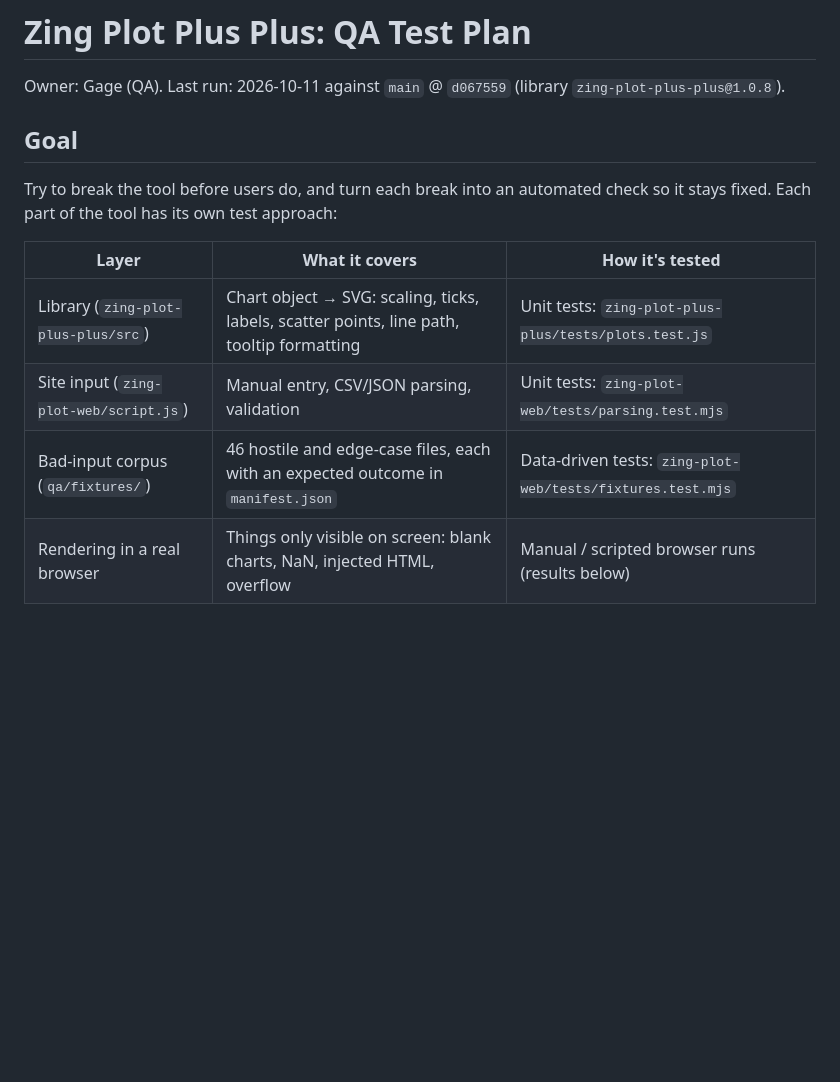
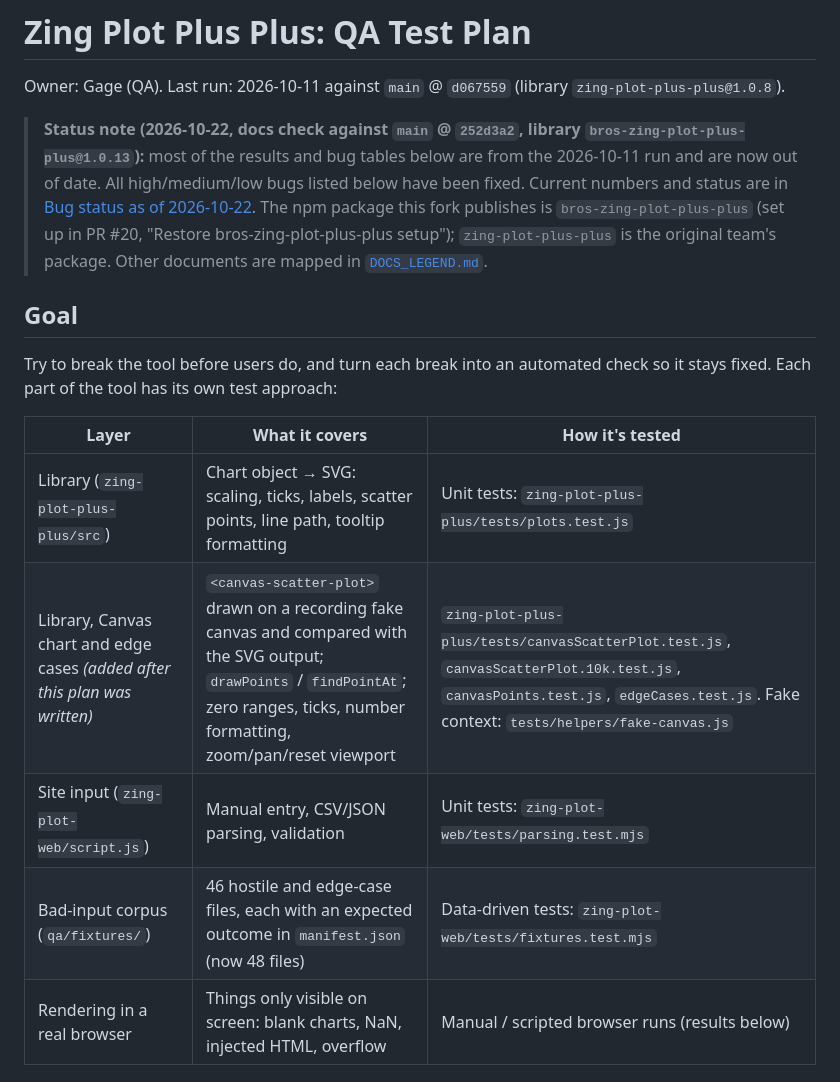
Before and after one commit to Bros-Writing-Code/Team-2-Chart-Fork, a Markdown page: qa/TEST_PLAN.md, the part around one of its changes. Drawn GitHub-style; blank space fills up the shorter version.

```diff
--- a/qa/TEST_PLAN.md
+++ b/qa/TEST_PLAN.md
@@ -1,6 +1,8 @@
 # Zing Plot Plus Plus: QA Test Plan
 
 Owner: Gage (QA). Last run: 2026-10-11 against `main` @ `d067559` (library `zing-plot-plus-plus@1.0.8`).
+
+> **Status note (2026-10-22, docs check against `main` @ `252d3a2`, library `bros-zing-plot-plus-plus@1.0.13`):** most of the results and bug tables below are from the 2026-10-11 run and are now out of date. All high/medium/low bugs listed below have been fixed. Current numbers and status are in [Bug status as of 2026-10-22](#bug-status-as-of-2026-10-22). The npm package this fork publishes is `bros-zing-plot-plus-plus` (set up in PR #20, "Restore bros-zing-plot-plus-plus setup"); `zing-plot-plus-plus` is the original team's package. Other documents are mapped in [`DOCS_LEGEND.md`](../DOCS_LEGEND.md).
 
 ## Goal
 
@@ -10,8 +12,9 @@ check so it stays fixed. Each part of the tool has its own test approach:
 | Layer | What it covers | How it's tested |
 |---|---|---|
 | Library (`zing-plot-plus-plus/src`) | Chart object → SVG: scaling, ticks, labels, scatter points, line path, tooltip formatting | Unit tests: `zing-plot-plus-plus/tests/plots.test.js` |
+| Library, Canvas chart and edge cases *(added after this plan was written)* | `<canvas-scatter-plot>` drawn on a recording fake canvas and compared with the SVG output; `drawPoints` / `findPointAt`; zero ranges, ticks, number formatting, zoom/pan/reset viewport | `zing-plot-plus-plus/tests/canvasScatterPlot.test.js`, `canvasScatterPlot.10k.test.js`, `canvasPoints.test.js`, `edgeCases.test.js`. Fake context: `tests/helpers/fake-canvas.js` |
 | Site input (`zing-plot-web/script.js`) | Manual entry, CSV/JSON parsing, validation | Unit tests: `zing-plot-web/tests/parsing.test.mjs` |
-| Bad-input corpus (`qa/fixtures/`) | 46 hostile and edge-case files, each with an expected outcome in `manifest.json` | Data-driven tests: `zing-plot-web/tests/fixtures.test.mjs` |
+| Bad-input corpus (`qa/fixtures/`) | 46 hostile and edge-case files, each with an expected outcome in `manifest.json` (now 48 files) | Data-driven tests: `zing-plot-web/tests/fixtures.test.mjs` |
 | Rendering in a real browser | Things only visible on screen: blank charts, NaN, injected HTML, overflow | Manual / scripted browser runs (results below) |
 
 ## Running the tests
```
Also changed, not shown: other parts of qa/TEST_PLAN.md (+45 -1 lines).
